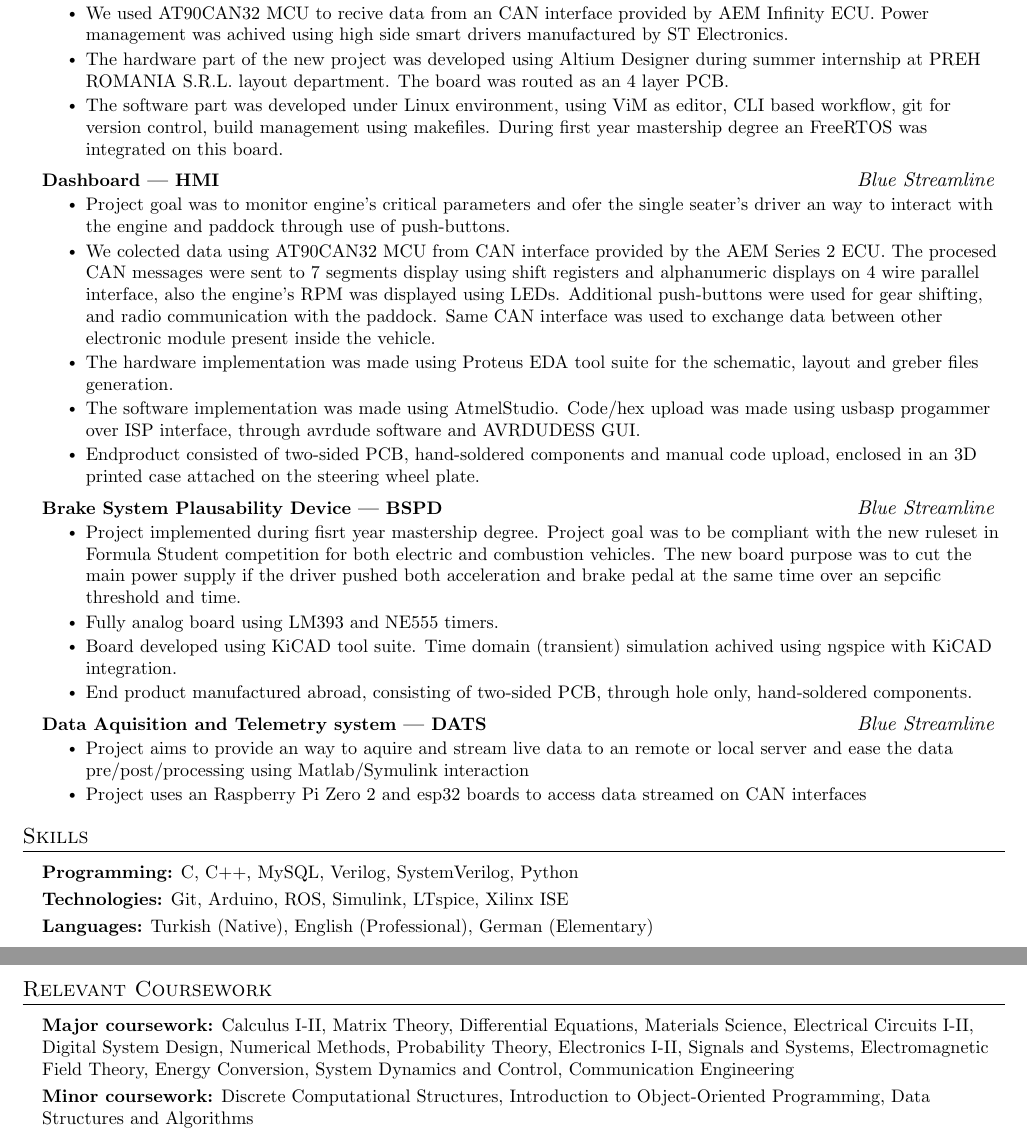
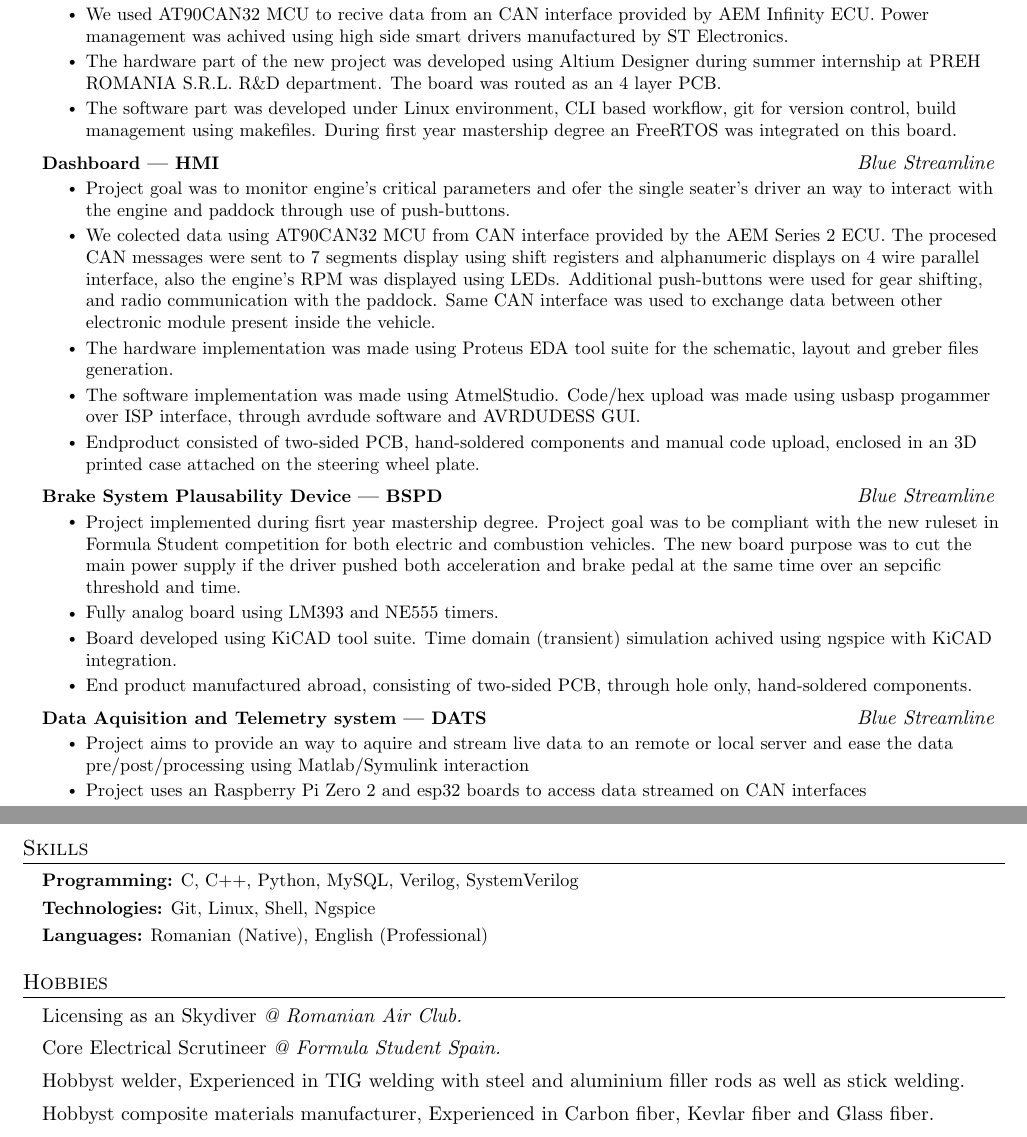
Before and after one commit to LuchianMihai/resume, a LaTeX document (main.tex): two parts of pages 2 and 3 of 3, joined at a grey line, cut so that both start at the same text. Compiled offline with pdfLaTeX.

Commit message:
added changes

```diff
--- a/main.tex
+++ b/main.tex
@@ -312,8 +277,8 @@
           \resumeItem{We used AT90CAN32 MCU to recive data from an CAN interface provided by AEM Infinity ECU.
                       Power management was achived using high side smart drivers manufactured by ST Electronics.}
           \resumeItem{The hardware part of the new project was developed using Altium Designer during summer internship
-                        at PREH ROMANIA S.R.L. layout department. The board was routed as an 4 layer PCB.}
-            \resumeItem{The software part was developed under Linux environment, using ViM as editor, CLI based workflow,
+                      at PREH ROMANIA S.R.L. R\&D department. The board was routed as an 4 layer PCB.}
+          \resumeItem{The software part was developed under Linux environment, CLI based workflow,
                       git for version control, build management using makefiles.
                       During first year mastership degree an FreeRTOS was integrated on this board.}
         \resumeItemListEnd
@@ -366,14 +331,13 @@
 %----------- SKILLS -----------
 
 \section{Skills}
-  \vspace{2pt}
   \resumeSubHeadingListStart
     \small{\item{
-        \textbf{Programming:}{ C, C++, MySQL, Verilog, SystemVerilog, Python} \\ \vspace{3pt}
+        \textbf{Programming:}{ C, C++, Python, MySQL, Verilog, SystemVerilog } \\ \vspace{3pt}
 
-        \textbf{Technologies:}{ Git, Arduino, ROS, Simulink, LTspice, Xilinx ISE} \\ \vspace{3pt}
+        \textbf{Technologies:}{ Git, Linux, Shell, Ngspice } \\ \vspace{3pt}
 
-        \textbf{Languages:}{ Turkish (Native), English (Professional), German (Elementary)}
+        \textbf{Languages:}{ Romanian (Native), English (Professional) }
 
         % \textbf{Frameworks}{: X, X, X} \\
         % \textbf{Developer Tools}{: X, X, X} \\
@@ -382,20 +346,34 @@
     }}
   \resumeSubHeadingListEnd
 
+%----------- HOBBIES -----------
 
+\section{Hobbies}
+  \resumeSubHeadingListStart
+
+    \item{
+        Licensing as an Skydiver \textit{@ Romanian Air Club.}
+
+      Core Electrical Scrutineer \textit{@ Formula Student Spain.}
+
+      Hobbyst welder, Experienced in TIG welding with steel and aluminium filler rods as well as stick welding.
+
+      Hobbyst composite materials manufacturer, Experienced in Carbon fiber, Kevlar fiber and Glass fiber.
+    }
+
+  \resumeSubHeadingListEnd
 
 %----------- RELEVANT COURSEWORK -----------
 
-\section{Relevant Coursework}
-  \vspace{2pt}
-  \resumeSubHeadingListStart
-    \small{\item{
-        \textbf{Major coursework:}{ Calculus I-II, Matrix Theory, Differential Equations, Materials Science, Electrical Circuits I-II, Digital System Design, Numerical Methods, Probability Theory, Electronics I-II, Signals and Systems, Electromagnetic Field Theory, Energy Conversion, System Dynamics and Control, Communication Engineering} \\ \vspace{3pt}
-
-        \textbf{Minor coursework:}{ Discrete Computational Structures, Introduction to Object-Oriented Programming, Data Structures and Algorithms}
-    }}
-  \resumeSubHeadingListEnd
-
+%\section{Relevant Coursework}
+  %\vspace{2pt}
+  %\resumeSubHeadingListStart
+    %\small{\item{
+        %\textbf{Major coursework:}{ Calculus I-II, Matrix Theory, Differential Equations, Materials Science, Electrical Circuits I-II, Digital System Design, Numerical Methods, Probability Theory, Electronics I-II, Signals and Systems, Electromagnetic Field Theory, Energy Conversion, System Dynamics and Control, Communication Engineering} \\ \vspace{3pt}
+        %
+        %\textbf{Minor coursework:}{ Discrete Computational Structures, Introduction to Object-Oriented Programming, Data Structures and Algorithms}
+    %}}
+  %\resumeSubHeadingListEnd
 
 %----------- CERTIFICATES -----------
 
```
Also changed, not shown: main.tex (105 more changed lines). Lines whose indentation alone changed are shown as unchanged.
